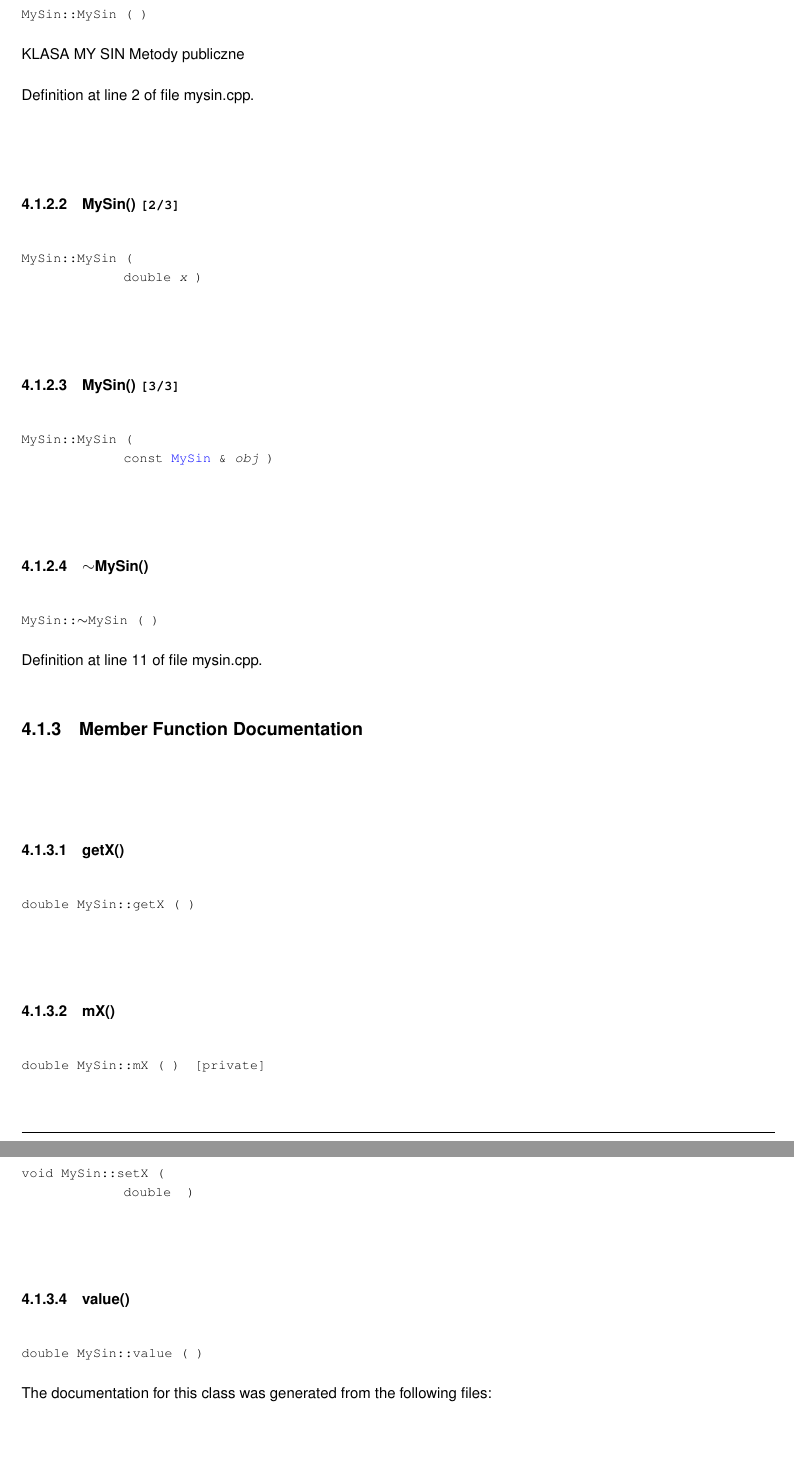
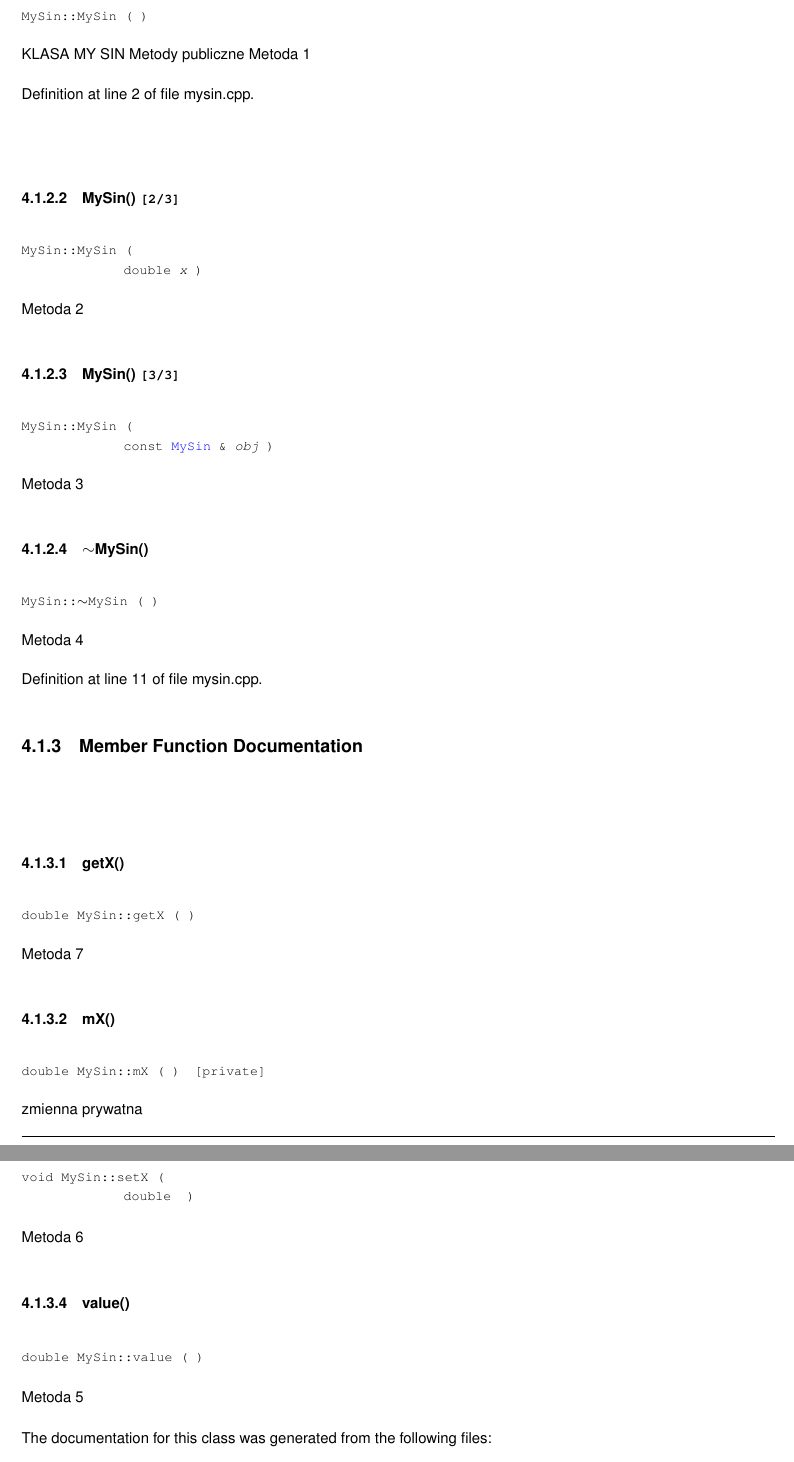
Before and after one commit to Maliniak97/repo-158253-, a LaTeX book (latex/refman.tex, which reads latex/class_my_sin.tex): two parts of pages 12 and 13 of 17, joined at a grey line, cut so that both start at the same text, the shorter picture padded with empty space. Compiled offline with pdfLaTeX.

Commit message:
Add files via upload

`````diff
--- a/latex/class_my_sin.tex
+++ b/latex/class_my_sin.tex
@@ -42,7 +42,7 @@ Definition at line 6 of file mysin.\+h.
 \doxysubsubsection{\texorpdfstring{MySin()}{MySin()}\hspace{0.1cm}{\footnotesize\ttfamily [1/3]}}
 {\footnotesize\ttfamily My\+Sin\+::\+My\+Sin (\begin{DoxyParamCaption}{ }\end{DoxyParamCaption})}
 
-K\+L\+A\+SA MY S\+IN Metody publiczne
+K\+L\+A\+SA MY S\+IN Metody publiczne Metoda 1
 
 Definition at line 2 of file mysin.\+cpp.
 
@@ -52,19 +52,19 @@ Definition at line 2 of file mysin.\+cpp.
 \doxysubsubsection{\texorpdfstring{MySin()}{MySin()}\hspace{0.1cm}{\footnotesize\ttfamily [2/3]}}
 {\footnotesize\ttfamily My\+Sin\+::\+My\+Sin (\begin{DoxyParamCaption}\item[{double}]{x }\end{DoxyParamCaption})}
 
-\mbox{\Hypertarget{class_my_sin_af48958c6110c133e4a65523487d8ccaa}\label{class_my_sin_af48958c6110c133e4a65523487d8ccaa}}
+Metoda 2 \mbox{\Hypertarget{class_my_sin_af48958c6110c133e4a65523487d8ccaa}\label{class_my_sin_af48958c6110c133e4a65523487d8ccaa}}
 \index{MySin@{MySin}!MySin@{MySin}}
 \index{MySin@{MySin}!MySin@{MySin}}
 \doxysubsubsection{\texorpdfstring{MySin()}{MySin()}\hspace{0.1cm}{\footnotesize\ttfamily [3/3]}}
 {\footnotesize\ttfamily My\+Sin\+::\+My\+Sin (\begin{DoxyParamCaption}\item[{const \mbox{\hyperlink{class_my_sin}{My\+Sin}} \&}]{obj }\end{DoxyParamCaption})}
 
-\mbox{\Hypertarget{class_my_sin_a21ff50b277cefaa22f98c87748f2de45}\label{class_my_sin_a21ff50b277cefaa22f98c87748f2de45}}
+Metoda 3 \mbox{\Hypertarget{class_my_sin_a21ff50b277cefaa22f98c87748f2de45}\label{class_my_sin_a21ff50b277cefaa22f98c87748f2de45}}
 \index{MySin@{MySin}!````~MySin@{$\sim$MySin}}
 \index{````~MySin@{$\sim$MySin}!MySin@{MySin}}
 \doxysubsubsection{\texorpdfstring{$\sim$MySin()}{~MySin()}}
 {\footnotesize\ttfamily My\+Sin\+::$\sim$\+My\+Sin (\begin{DoxyParamCaption}{ }\end{DoxyParamCaption})}
 
-
+Metoda 4
 
 Definition at line 11 of file mysin.\+cpp.
 
@@ -77,25 +77,25 @@ Definition at line 11 of file mysin.\+cpp.
 \doxysubsubsection{\texorpdfstring{getX()}{getX()}}
 {\footnotesize\ttfamily double My\+Sin\+::getX (\begin{DoxyParamCaption}{ }\end{DoxyParamCaption})}
 
-\mbox{\Hypertarget{class_my_sin_af08679a324cd4a438e5eeb3edbbaac24}\label{class_my_sin_af08679a324cd4a438e5eeb3edbbaac24}}
+Metoda 7 \mbox{\Hypertarget{class_my_sin_af08679a324cd4a438e5eeb3edbbaac24}\label{class_my_sin_af08679a324cd4a438e5eeb3edbbaac24}}
 \index{MySin@{MySin}!mX@{mX}}
 \index{mX@{mX}!MySin@{MySin}}
 \doxysubsubsection{\texorpdfstring{mX()}{mX()}}
 {\footnotesize\ttfamily double My\+Sin\+::mX (\begin{DoxyParamCaption}{ }\end{DoxyParamCaption})\hspace{0.3cm}{\ttfamily [private]}}
 
-\mbox{\Hypertarget{class_my_sin_a4b207c44bd5cefe56d643af283ffd609}\label{class_my_sin_a4b207c44bd5cefe56d643af283ffd609}}
+zmienna prywatna \mbox{\Hypertarget{class_my_sin_a4b207c44bd5cefe56d643af283ffd609}\label{class_my_sin_a4b207c44bd5cefe56d643af283ffd609}}
 \index{MySin@{MySin}!setX@{setX}}
 \index{setX@{setX}!MySin@{MySin}}
 \doxysubsubsection{\texorpdfstring{setX()}{setX()}}
 {\footnotesize\ttfamily void My\+Sin\+::setX (\begin{DoxyParamCaption}\item[{double}]{ }\end{DoxyParamCaption})}
 
-\mbox{\Hypertarget{class_my_sin_a1a86f17bf0f1b3f8ab06b27ceb9daace}\label{class_my_sin_a1a86f17bf0f1b3f8ab06b27ceb9daace}}
+Metoda 6 \mbox{\Hypertarget{class_my_sin_a1a86f17bf0f1b3f8ab06b27ceb9daace}\label{class_my_sin_a1a86f17bf0f1b3f8ab06b27ceb9daace}}
 \index{MySin@{MySin}!value@{value}}
 \index{value@{value}!MySin@{MySin}}
 \doxysubsubsection{\texorpdfstring{value()}{value()}}
 {\footnotesize\ttfamily double My\+Sin\+::value (\begin{DoxyParamCaption}{ }\end{DoxyParamCaption})}
 
-
+Metoda 5
 
 The documentation for this class was generated from the following files\+:\begin{DoxyCompactItemize}
 \item
`````
Also changed, not shown: latex/mysin_8h.tex (+6 -6 lines), latex/refman.tex (+1 -1 lines).
